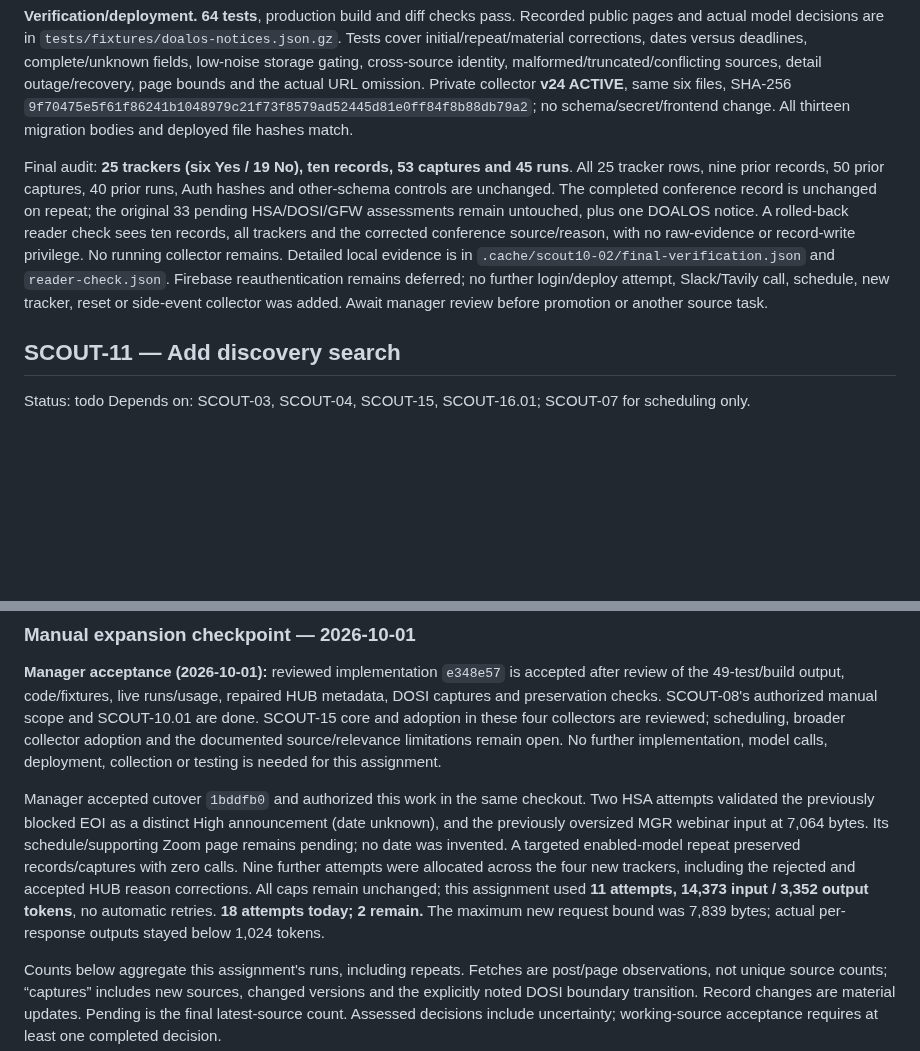
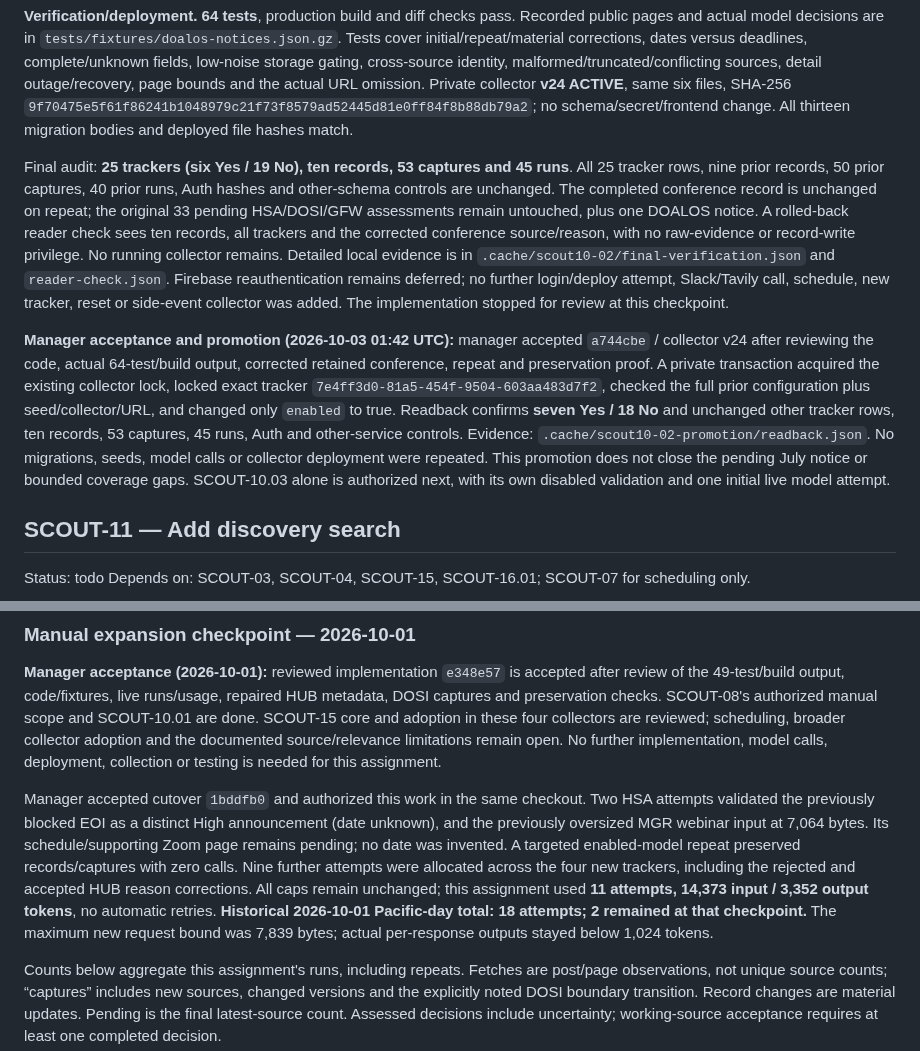
Before and after one commit to oceanagentics/scout, a Markdown page: tasks.md, 2 parts joined by grey strips. Drawn GitHub-style; blank space fills up the shorter version.

```diff
--- a/tasks.md
+++ b/tasks.md
@@ -454,7 +454,9 @@ Exactly **two live attempts**, no automatic retry: **3,101 prompt / 725 output t
 
 **Verification/deployment.** **64 tests**, production build and diff checks pass. Recorded public pages and actual model decisions are in `tests/fixtures/doalos-notices.json.gz`. Tests cover initial/repeat/material corrections, dates versus deadlines, complete/unknown fields, low-noise storage gating, cross-source identity, malformed/truncated/conflicting sources, detail outage/recovery, page bounds and the actual URL omission. Private collector **v24 ACTIVE**, same six files, SHA-256 `9f70475e5f61f86241b1048979c21f73f8579ad52445d81e0ff84f8b88db79a2`; no schema/secret/frontend change. All thirteen migration bodies and deployed file hashes match.
 
-Final audit: **25 trackers (six Yes / 19 No), ten records, 53 captures and 45 runs**. All 25 tracker rows, nine prior records, 50 prior captures, 40 prior runs, Auth hashes and other-schema controls are unchanged. The completed conference record is unchanged on repeat; the original 33 pending HSA/DOSI/GFW assessments remain untouched, plus one DOALOS notice. A rolled-back reader check sees ten records, all trackers and the corrected conference source/reason, with no raw-evidence or record-write privilege. No running collector remains. Detailed local evidence is in `.cache/scout10-02/final-verification.json` and `reader-check.json`. Firebase reauthentication remains deferred; no further login/deploy attempt, Slack/Tavily call, schedule, new tracker, reset or side-event collector was added. Await manager review before promotion or another source task.
+Final audit: **25 trackers (six Yes / 19 No), ten records, 53 captures and 45 runs**. All 25 tracker rows, nine prior records, 50 prior captures, 40 prior runs, Auth hashes and other-schema controls are unchanged. The completed conference record is unchanged on repeat; the original 33 pending HSA/DOSI/GFW assessments remain untouched, plus one DOALOS notice. A rolled-back reader check sees ten records, all trackers and the corrected conference source/reason, with no raw-evidence or record-write privilege. No running collector remains. Detailed local evidence is in `.cache/scout10-02/final-verification.json` and `reader-check.json`. Firebase reauthentication remains deferred; no further login/deploy attempt, Slack/Tavily call, schedule, new tracker, reset or side-event collector was added. The implementation stopped for review at this checkpoint.
+
+**Manager acceptance and promotion (2026-10-03 01:42 UTC):** manager accepted `a744cbe` / collector v24 after reviewing the code, actual 64-test/build output, corrected retained conference, repeat and preservation proof. A private transaction acquired the existing collector lock, locked exact tracker `7e4ff3d0-81a5-454f-9504-603aa483d7f2`, checked the full prior configuration plus seed/collector/URL, and changed only `enabled` to true. Readback confirms **seven Yes / 18 No** and unchanged other tracker rows, ten records, 53 captures, 45 runs, Auth and other-service controls. Evidence: `.cache/scout10-02-promotion/readback.json`. No migrations, seeds, model calls or collector deployment were repeated. This promotion does not close the pending July notice or bounded coverage gaps. SCOUT-10.03 alone is authorized next, with its own disabled validation and one initial live model attempt.
 
 ## SCOUT-11 — Add discovery search
 
@@ -655,7 +657,7 @@ Historical review handoff (superseded by the accepted expansion below): cutover
 
 **Manager acceptance (2026-10-01):** reviewed implementation `e348e57` is accepted after review of the 49-test/build output, code/fixtures, live runs/usage, repaired HUB metadata, DOSI captures and preservation checks. SCOUT-08's authorized manual scope and SCOUT-10.01 are done. SCOUT-15 core and adoption in these four collectors are reviewed; scheduling, broader collector adoption and the documented source/relevance limitations remain open. No further implementation, model calls, deployment, collection or testing is needed for this assignment.
 
-Manager accepted cutover `1bddfb0` and authorized this work in the same checkout. Two HSA attempts validated the previously blocked EOI as a distinct High announcement (date unknown), and the previously oversized MGR webinar input at 7,064 bytes. Its schedule/supporting Zoom page remains pending; no date was invented. A targeted enabled-model repeat preserved records/captures with zero calls. Nine further attempts were allocated across the four new trackers, including the rejected and accepted HUB reason corrections. All caps remain unchanged; this assignment used **11 attempts, 14,373 input / 3,352 output tokens**, no automatic retries. **18 attempts today; 2 remain.** The maximum new request bound was 7,839 bytes; actual per-response outputs stayed below 1,024 tokens.
+Manager accepted cutover `1bddfb0` and authorized this work in the same checkout. Two HSA attempts validated the previously blocked EOI as a distinct High announcement (date unknown), and the previously oversized MGR webinar input at 7,064 bytes. Its schedule/supporting Zoom page remains pending; no date was invented. A targeted enabled-model repeat preserved records/captures with zero calls. Nine further attempts were allocated across the four new trackers, including the rejected and accepted HUB reason corrections. All caps remain unchanged; this assignment used **11 attempts, 14,373 input / 3,352 output tokens**, no automatic retries. **Historical 2026-10-01 Pacific-day total: 18 attempts; 2 remained at that checkpoint.** The maximum new request bound was 7,839 bytes; actual per-response outputs stayed below 1,024 tokens.
 
 Counts below aggregate this assignment's runs, including repeats. Fetches are post/page observations, not unique source counts; “captures” includes new sources, changed versions and the explicitly noted DOSI boundary transition. Record changes are material updates. Pending is the final latest-source count. Assessed decisions include uncertainty; working-source acceptance requires at least one completed decision.
 
```
Also changed, not shown: other parts of tasks.md (+8 -8 lines), 1 other file.
